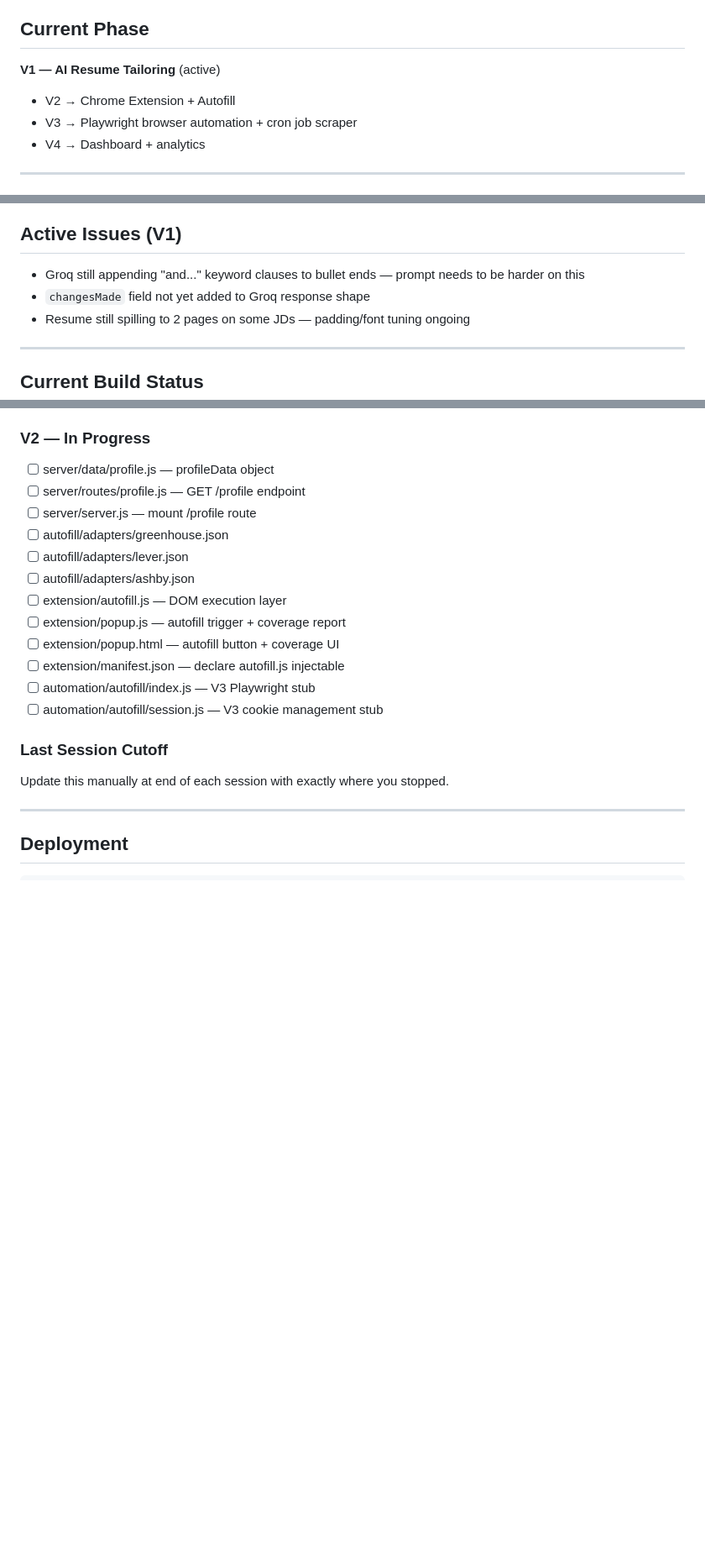
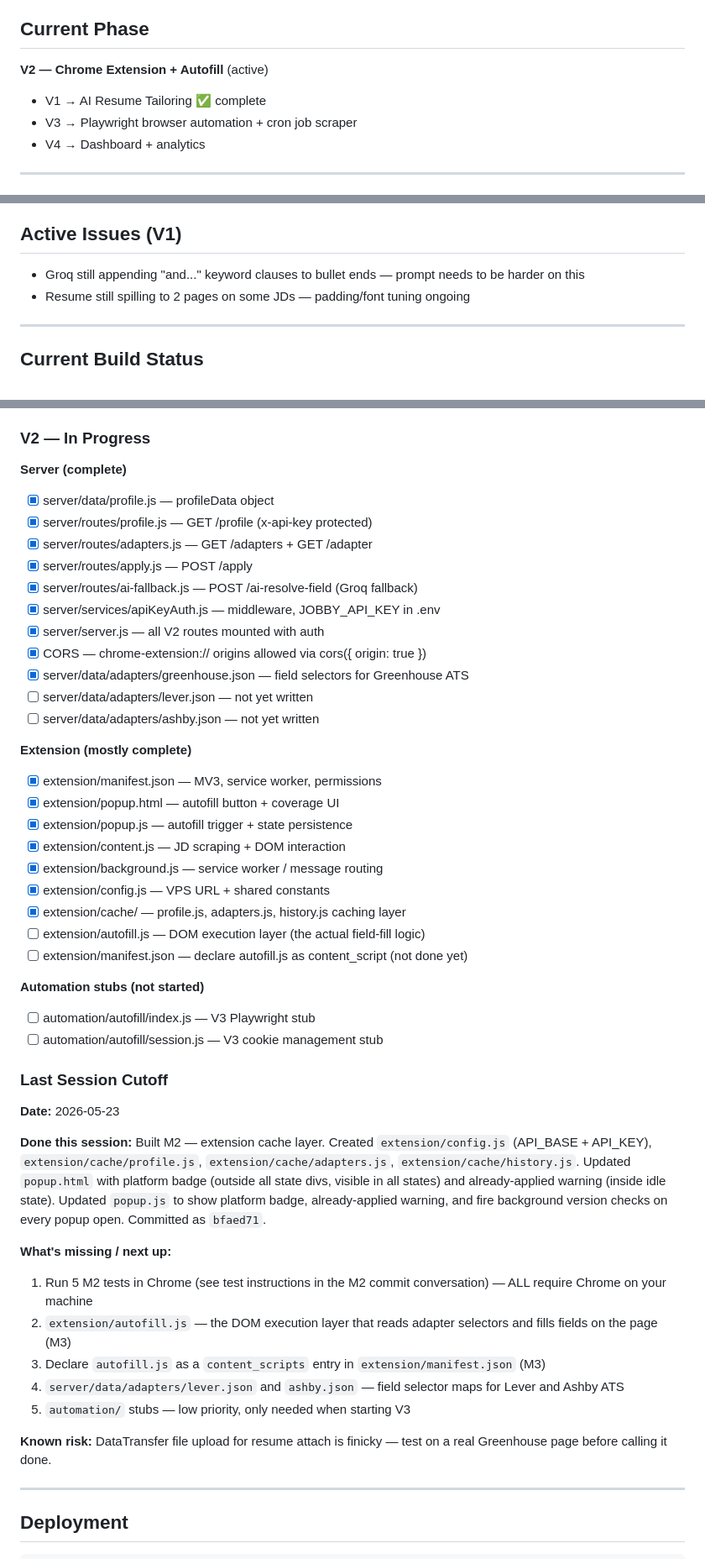
Before and after one commit to ZeeshanRehan/Jobby, a Markdown page: CLAUDE.md, 3 parts joined by grey strips. Shown at 84% size. GitHub-like rendering; blank space fills up the shorter version.

Commit message:
update last session cutoff to 2026-05-23 (M2 complete)
Co-Authored-By: Claude Sonnet 4.6 <noreply@anthropic.com>

```diff
--- a/CLAUDE.md
+++ b/CLAUDE.md
@@ -5,8 +5,8 @@ AI-powered job application automation system. Personal use only for now.
 Target: reduce per-application time from 20-30 mins to under 60 seconds.
 
 ## Current Phase
-**V1 — AI Resume Tailoring** (active)
-- V2 → Chrome Extension + Autofill
+**V2 — Chrome Extension + Autofill** (active)
+- V1 → AI Resume Tailoring ✅ complete
 - V3 → Playwright browser automation + cron job scraper
 - V4 → Dashboard + analytics
 
@@ -101,7 +120,6 @@ These are non-negotiable — never relax them:
 
 ## Active Issues (V1)
 - Groq still appending "and..." keyword clauses to bullet ends — prompt needs to be harder on this
-- `changesMade` field not yet added to Groq response shape
 - Resume still spilling to 2 pages on some JDs — padding/font tuning ongoing
 
 ---
@@ -122,21 +140,48 @@ These are non-negotiable — never relax them:
 - Coverage gaps warnings ✅
 
 ### V2 — In Progress
-- [ ] server/data/profile.js — profileData object
-- [ ] server/routes/profile.js — GET /profile endpoint
-- [ ] server/server.js — mount /profile route
-- [ ] autofill/adapters/greenhouse.json
-- [ ] autofill/adapters/lever.json
-- [ ] autofill/adapters/ashby.json
-- [ ] extension/autofill.js — DOM execution layer
-- [ ] extension/popup.js — autofill trigger + coverage report
-- [ ] extension/popup.html — autofill button + coverage UI
-- [ ] extension/manifest.json — declare autofill.js injectable
+
+**Server (complete)**
+- [x] server/data/profile.js — profileData object
+- [x] server/routes/profile.js — GET /profile (x-api-key protected)
+- [x] server/routes/adapters.js — GET /adapters + GET /adapter
+- [x] server/routes/apply.js — POST /apply
+- [x] server/routes/ai-fallback.js — POST /ai-resolve-field (Groq fallback)
+- [x] server/services/apiKeyAuth.js — middleware, JOBBY_API_KEY in .env
+- [x] server/server.js — all V2 routes mounted with auth
+- [x] CORS — chrome-extension:// origins allowed via cors({ origin: true })
+- [x] server/data/adapters/greenhouse.json — field selectors for Greenhouse ATS
+- [ ] server/data/adapters/lever.json — not yet written
+- [ ] server/data/adapters/ashby.json — not yet written
+
+**Extension (mostly complete)**
+- [x] extension/manifest.json — MV3, service worker, permissions
+- [x] extension/popup.html — autofill button + coverage UI
+- [x] extension/popup.js — autofill trigger + state persistence
+- [x] extension/content.js — JD scraping + DOM interaction
+- [x] extension/background.js — service worker / message routing
+- [x] extension/config.js — VPS URL + shared constants
+- [x] extension/cache/ — profile.js, adapters.js, history.js caching layer
+- [ ] extension/autofill.js — DOM execution layer (the actual field-fill logic)
+- [ ] extension/manifest.json — declare autofill.js as content_script (not done yet)
+
+**Automation stubs (not started)**
 - [ ] automation/autofill/index.js — V3 Playwright stub
 - [ ] automation/autofill/session.js — V3 cookie management stub
 
 ### Last Session Cutoff
-Update this manually at end of each session with exactly where you stopped.
+**Date:** 2026-05-23
+
+**Done this session:** Built M2 — extension cache layer. Created `extension/config.js` (API_BASE + API_KEY), `extension/cache/profile.js`, `extension/cache/adapters.js`, `extension/cache/history.js`. Updated `popup.html` with platform badge (outside all state divs, visible in all states) and already-applied warning (inside idle state). Updated `popup.js` to show platform badge, already-applied warning, and fire background version checks on every popup open. Committed as `bfaed71`.
+
+**What's missing / next up:**
+1. Run 5 M2 tests in Chrome (see test instructions in the M2 commit conversation) — ALL require Chrome on your machine
+2. `extension/autofill.js` — the DOM execution layer that reads adapter selectors and fills fields on the page (M3)
+3. Declare `autofill.js` as a `content_scripts` entry in `extension/manifest.json` (M3)
+4. `server/data/adapters/lever.json` and `ashby.json` — field selector maps for Lever and Ashby ATS
+5. `automation/` stubs — low priority, only needed when starting V3
+
+**Known risk:** DataTransfer file upload for resume attach is finicky — test on a real Greenhouse page before calling it done.
 
 ---
 
```
Also changed, not shown: other parts of CLAUDE.md (+21 -2 lines).
